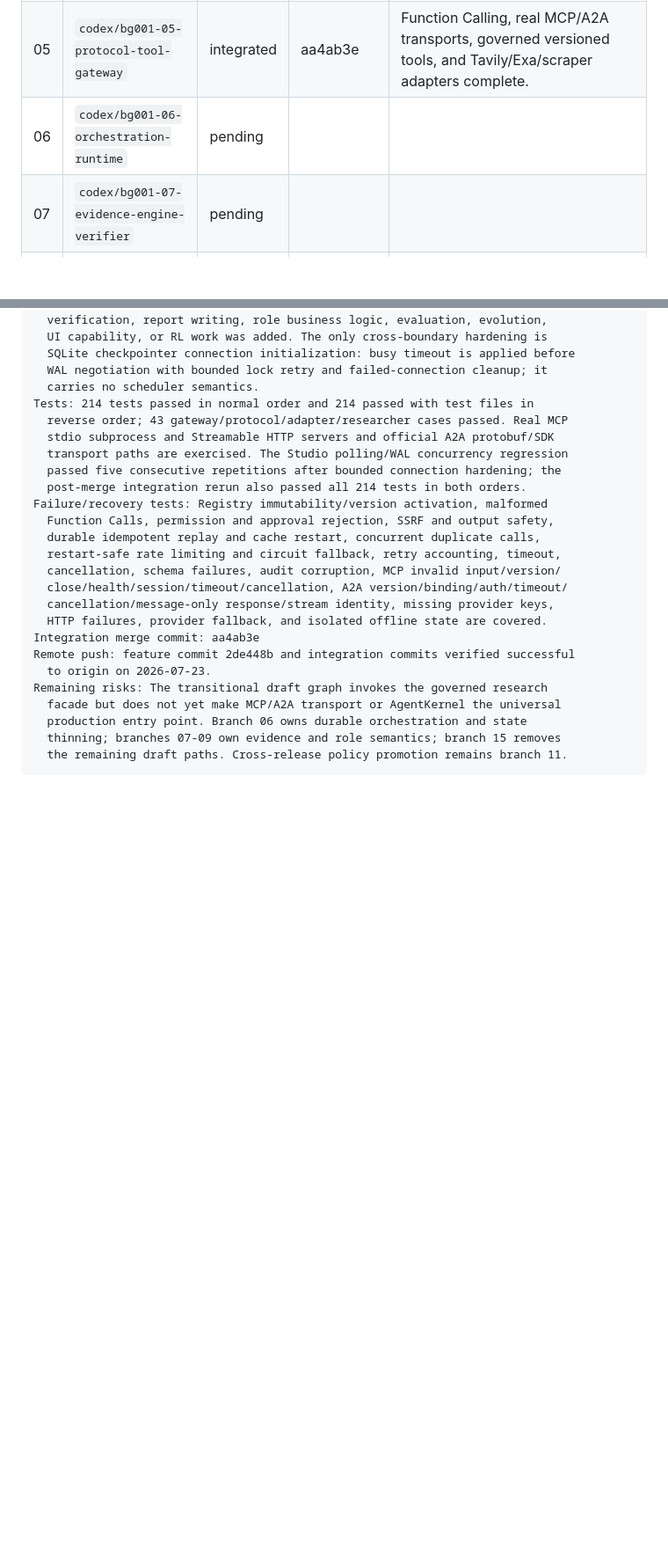
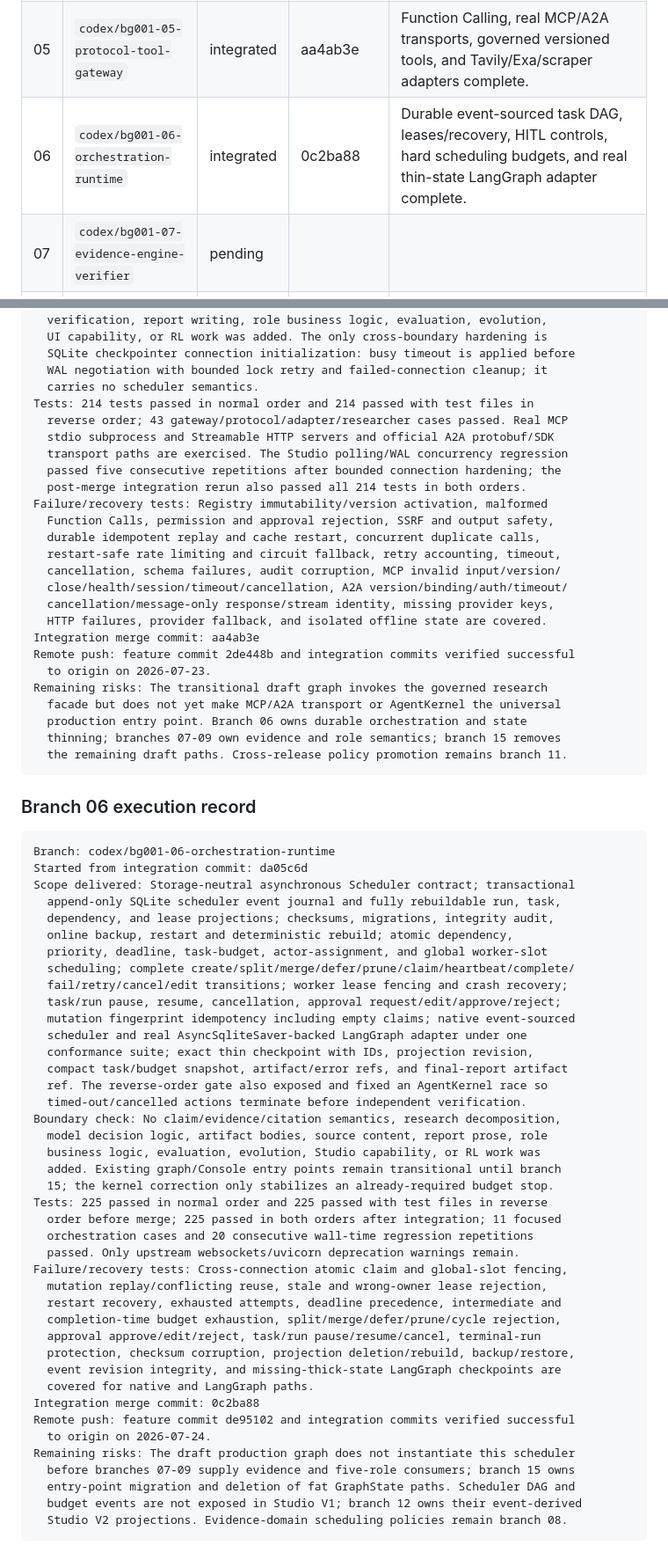
Before and after one commit to xUxIAOrUI815/deep-researcher, a Markdown page: docs/BACKGROUND001_EXECUTION_PLAN.md, 2 parts joined by grey strips. Shown at 88% size. GitHub-like rendering; blank space fills up the shorter version.

Commit message:
docs(plan): record Background001 branch 06 integration

````diff
--- a/docs/BACKGROUND001_EXECUTION_PLAN.md
+++ b/docs/BACKGROUND001_EXECUTION_PLAN.md
@@ -124,7 +124,7 @@ All five logical roles are mandatory and share AgentKernel + AgentSpec:
 | 03 | `codex/bg001-03-studio-v1` | integrated | 56224fe | Persistent event-derived Thread/Run/Span projections, searchable/paginated SSE timeline, trace export, masking, and Console trace migration complete. |
 | 04 | `codex/bg001-04-agent-kernel` | integrated | 453c564 | Complete Observe-Decide-Act-Verify kernel, middleware, budgets, stops, policies, normalized observations, and durable trace adapter. |
 | 05 | `codex/bg001-05-protocol-tool-gateway` | integrated | aa4ab3e | Function Calling, real MCP/A2A transports, governed versioned tools, and Tavily/Exa/scraper adapters complete. |
-| 06 | `codex/bg001-06-orchestration-runtime` | pending | | |
+| 06 | `codex/bg001-06-orchestration-runtime` | integrated | 0c2ba88 | Durable event-sourced task DAG, leases/recovery, HITL controls, hard scheduling budgets, and real thin-state LangGraph adapter complete. |
 | 07 | `codex/bg001-07-evidence-engine-verifier` | pending | | |
 | 08 | `codex/bg001-08-supervisor-worker-pool` | pending | | |
 | 09 | `codex/bg001-09-synthesis-writer-reviewer` | pending | | |
@@ -812,3 +812,49 @@ Remaining risks: The transitional draft graph invokes the governed research
   thinning; branches 07-09 own evidence and role semantics; branch 15 removes
   the remaining draft paths. Cross-release policy promotion remains branch 11.
 ```
+
+### Branch 06 execution record
+
+```text
+Branch: codex/bg001-06-orchestration-runtime
+Started from integration commit: da05c6d
+Scope delivered: Storage-neutral asynchronous Scheduler contract; transactional
+  append-only SQLite scheduler event journal and fully rebuildable run, task,
+  dependency, and lease projections; checksums, migrations, integrity audit,
+  online backup, restart and deterministic rebuild; atomic dependency,
+  priority, deadline, task-budget, actor-assignment, and global worker-slot
+  scheduling; complete create/split/merge/defer/prune/claim/heartbeat/complete/
+  fail/retry/cancel/edit transitions; worker lease fencing and crash recovery;
+  task/run pause, resume, cancellation, approval request/edit/approve/reject;
+  mutation fingerprint idempotency including empty claims; native event-sourced
+  scheduler and real AsyncSqliteSaver-backed LangGraph adapter under one
+  conformance suite; exact thin checkpoint with IDs, projection revision,
+  compact task/budget snapshot, artifact/error refs, and final-report artifact
+  ref. The reverse-order gate also exposed and fixed an AgentKernel race so
+  timed-out/cancelled actions terminate before independent verification.
+Boundary check: No claim/evidence/citation semantics, research decomposition,
+  model decision logic, artifact bodies, source content, report prose, role
+  business logic, evaluation, evolution, Studio capability, or RL work was
+  added. Existing graph/Console entry points remain transitional until branch
+  15; the kernel correction only stabilizes an already-required budget stop.
+Tests: 225 passed in normal order and 225 passed with test files in reverse
+  order before merge; 225 passed in both orders after integration; 11 focused
+  orchestration cases and 20 consecutive wall-time regression repetitions
+  passed. Only upstream websockets/uvicorn deprecation warnings remain.
+Failure/recovery tests: Cross-connection atomic claim and global-slot fencing,
+  mutation replay/conflicting reuse, stale and wrong-owner lease rejection,
+  restart recovery, exhausted attempts, deadline precedence, intermediate and
+  completion-time budget exhaustion, split/merge/defer/prune/cycle rejection,
+  approval approve/edit/reject, task/run pause/resume/cancel, terminal-run
+  protection, checksum corruption, projection deletion/rebuild, backup/restore,
+  event revision integrity, and missing-thick-state LangGraph checkpoints are
+  covered for native and LangGraph paths.
+Integration merge commit: 0c2ba88
+Remote push: feature commit de95102 and integration commits verified successful
+  to origin on 2026-07-24.
+Remaining risks: The draft production graph does not instantiate this scheduler
+  before branches 07-09 supply evidence and five-role consumers; branch 15 owns
+  entry-point migration and deletion of fat GraphState paths. Scheduler DAG and
+  budget events are not exposed in Studio V1; branch 12 owns their event-derived
+  Studio V2 projections. Evidence-domain scheduling policies remain branch 08.
+```
````
